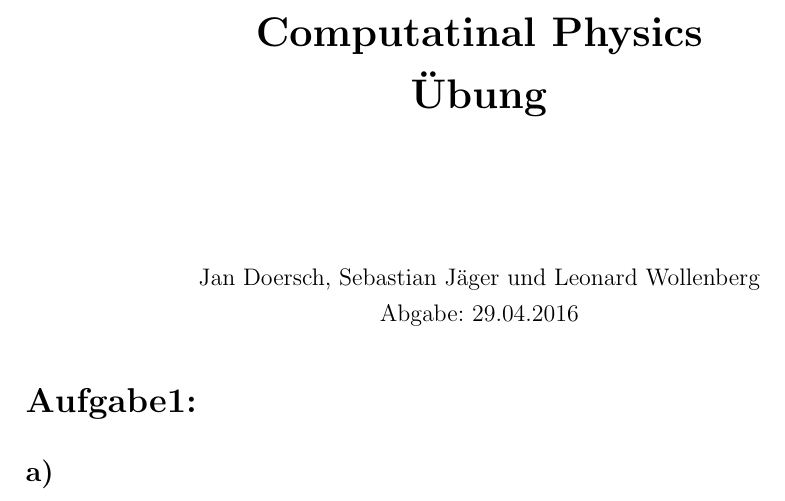
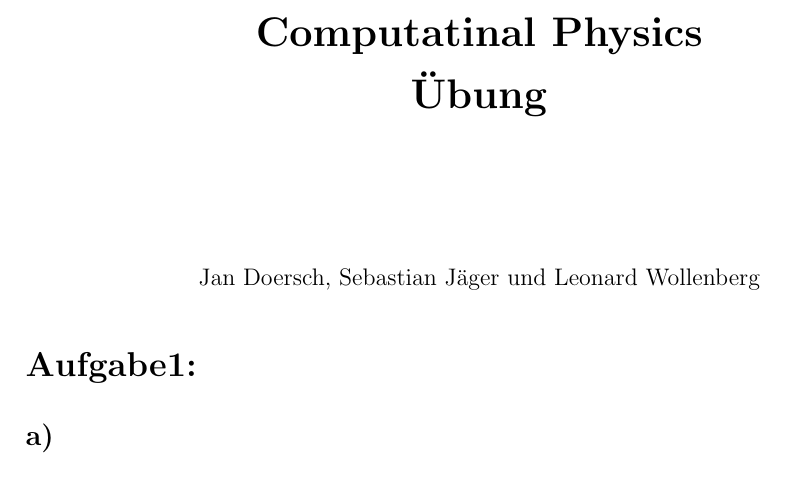
Before and after one commit to Leongrim/Computational-Physics, a LaTeX document (Blatt-XX/Notizen/Notizen.tex): part of page 2 of 3, cut so that both start at the same text. Compiled offline with pdfLaTeX.

Commit message:
Abgabedatum entfernt

```diff
--- a/Blatt-XX/Notizen/Notizen.tex
+++ b/Blatt-XX/Notizen/Notizen.tex
@@ -24,8 +24,7 @@
 \maketitle
 
 \begin{center}
-Jan Doersch, Sebastian Jäger und Leonard Wollenberg\\
-Abgabe: 29.04.2016\\
+Jan Doersch, Sebastian Jäger und Leonard Wollenberg
 \end{center}}
 \input{Aufgaben/Aufgabe1.tex}
 
```
